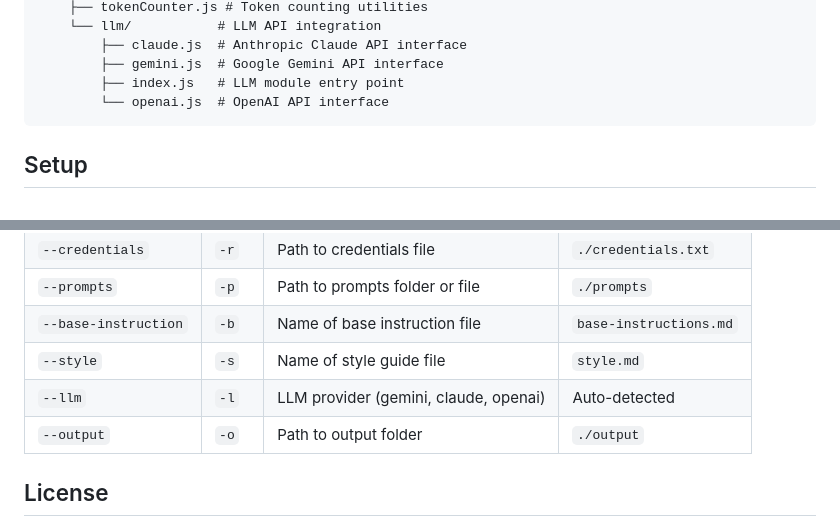
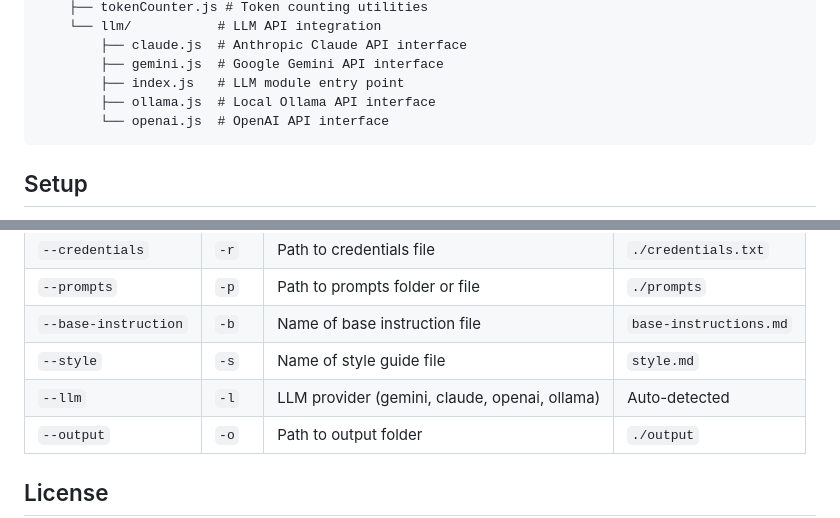
Before and after one commit to theletterf/aikidocs, a Markdown page: README.md, 2 parts joined by grey strips. GitHub-like rendering.

````diff
--- a/README.md
+++ b/README.md
@@ -44,6 +44,7 @@ aikidoc/
         ├── claude.js  # Anthropic Claude API interface
         ├── gemini.js  # Google Gemini API interface
         ├── index.js   # LLM module entry point
+        ├── ollama.js  # Local Ollama API interface
         └── openai.js  # OpenAI API interface
 ```
 
@@ -125,7 +134,7 @@ aikidoc --style my-style-guide.md
 | `--prompts` | `-p` | Path to prompts folder or file | `./prompts` |
 | `--base-instruction` | `-b` | Name of base instruction file | `base-instructions.md` |
 | `--style` | `-s` | Name of style guide file | `style.md` |
-| `--llm` | `-l` | LLM provider (gemini, claude, openai) | Auto-detected |
+| `--llm` | `-l` | LLM provider (gemini, claude, openai, ollama) | Auto-detected |
 | `--output` | `-o` | Path to output folder | `./output` |
 
 ## License
````
Also changed, not shown: other parts of README.md (+9 -1 lines).
